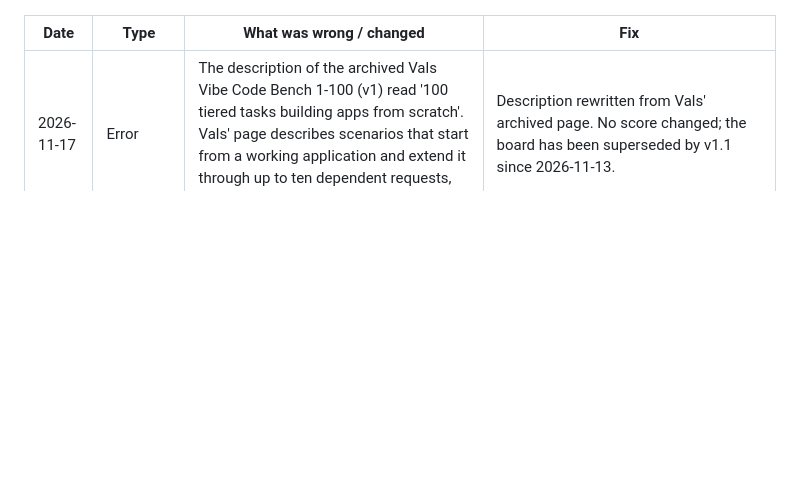
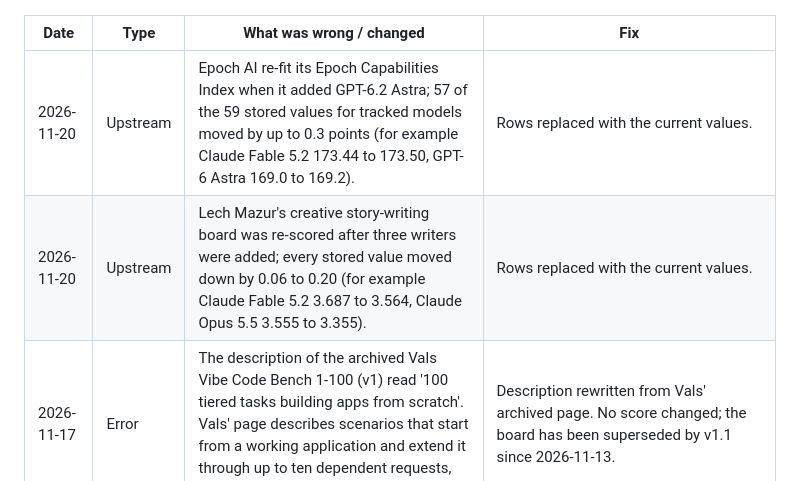
Before and after one commit to Acrab-Agentic-Labs/llm-standings, a Markdown page: METHODOLOGY.md, the part around one of its changes. GitHub-like rendering; blank space fills up the shorter version.

```diff
--- a/METHODOLOGY.md
+++ b/METHODOLOGY.md
@@ -163,6 +163,8 @@ Category rankings are used in the heatmap, each category tab and the Size tab. E
 
 | Date | Type | What was wrong / changed | Fix |
 |---|---|---|---|
+| 2026-11-20 | Upstream | Epoch AI re-fit its Epoch Capabilities Index when it added GPT-6.2 Astra; 57 of the 59 stored values for tracked models moved by up to 0.3 points (for example Claude Fable 5.2 173.44 to 173.50, GPT-6 Astra 169.0 to 169.2). | Rows replaced with the current values. |
+| 2026-11-20 | Upstream | Lech Mazur's creative story-writing board was re-scored after three writers were added; every stored value moved down by 0.06 to 0.20 (for example Claude Fable 5.2 3.687 to 3.564, Claude Opus 5.5 3.555 to 3.355). | Rows replaced with the current values. |
 | 2026-11-17 | Error | The description of the archived Vals Vibe Code Bench 1-100 (v1) read '100 tiered tasks building apps from scratch'. Vals' page describes scenarios that start from a working application and extend it through up to ten dependent requests, with 50 test and 50 validation scenarios. | Description rewritten from Vals' archived page. No score changed; the board has been superseded by v1.1 since 2026-11-13. |
 | 2026-11-15 | Upstream | Vals no longer lists the Muse Wonder Full entry (shown as 'Meta Wonder', 47.2%) on its CyberOffense board; the board went from eight rows to seven without a change note. | The row was removed. The six other stored values are unchanged. |
 | 2026-11-15 | Upstream | RoboDojo changed the average on its agent leaderboard on 2026-11-14: it is now the mean of four dimensions, without the Open dimension. The earlier five-dimension averages (GPT-6 Astra 22.48%, GPT-5.5 0.88%) are no longer shown. | The new averages are stored under a separate benchmark (GPT-6 Astra 20.36%, DeepSeek V4.1 Flash 0.84%, GPT-5.5 0.42%). The earlier values are kept under RoboDojo Sim with their date. Neither board counts in the default ranking (fewer than four independent models). |
```
Also changed, not shown: other parts of METHODOLOGY.md (+1 -1 lines), README.md (+6 -6 lines), docs/screenshot.png, 9 other files.
